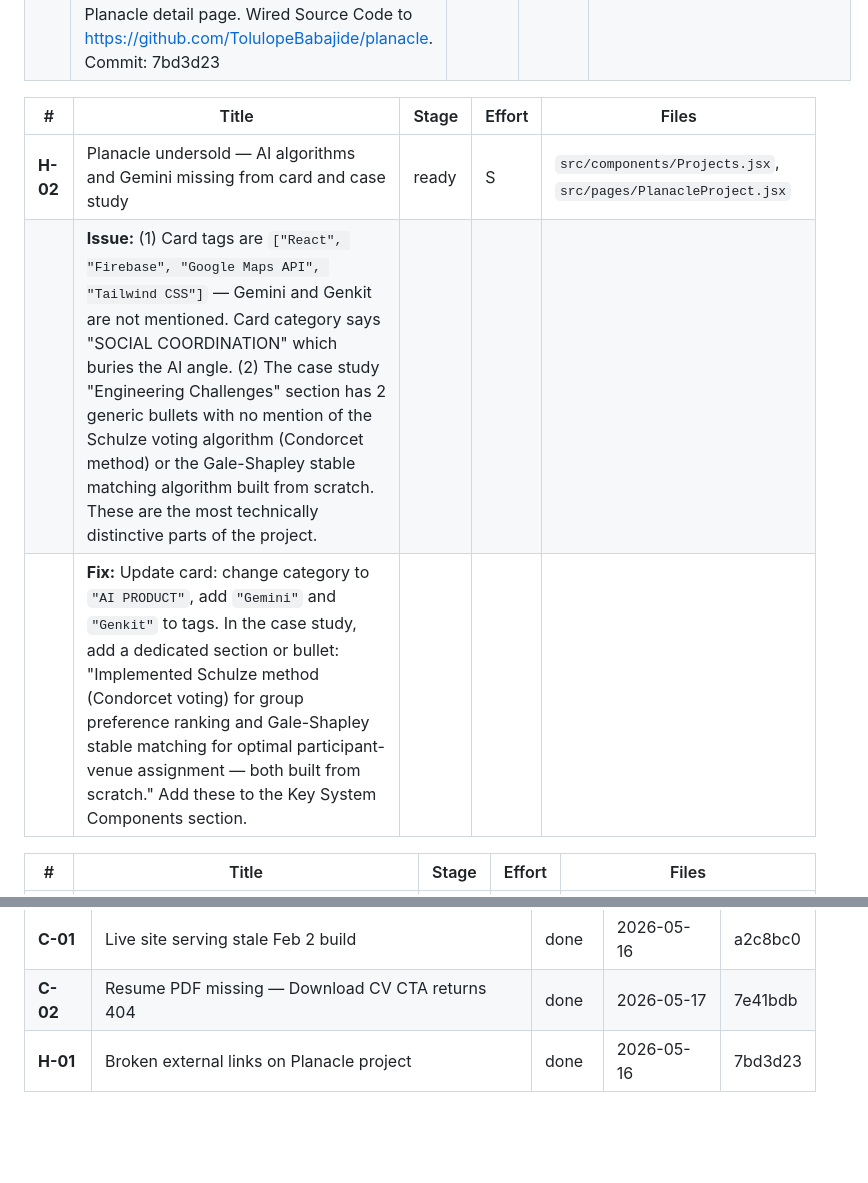
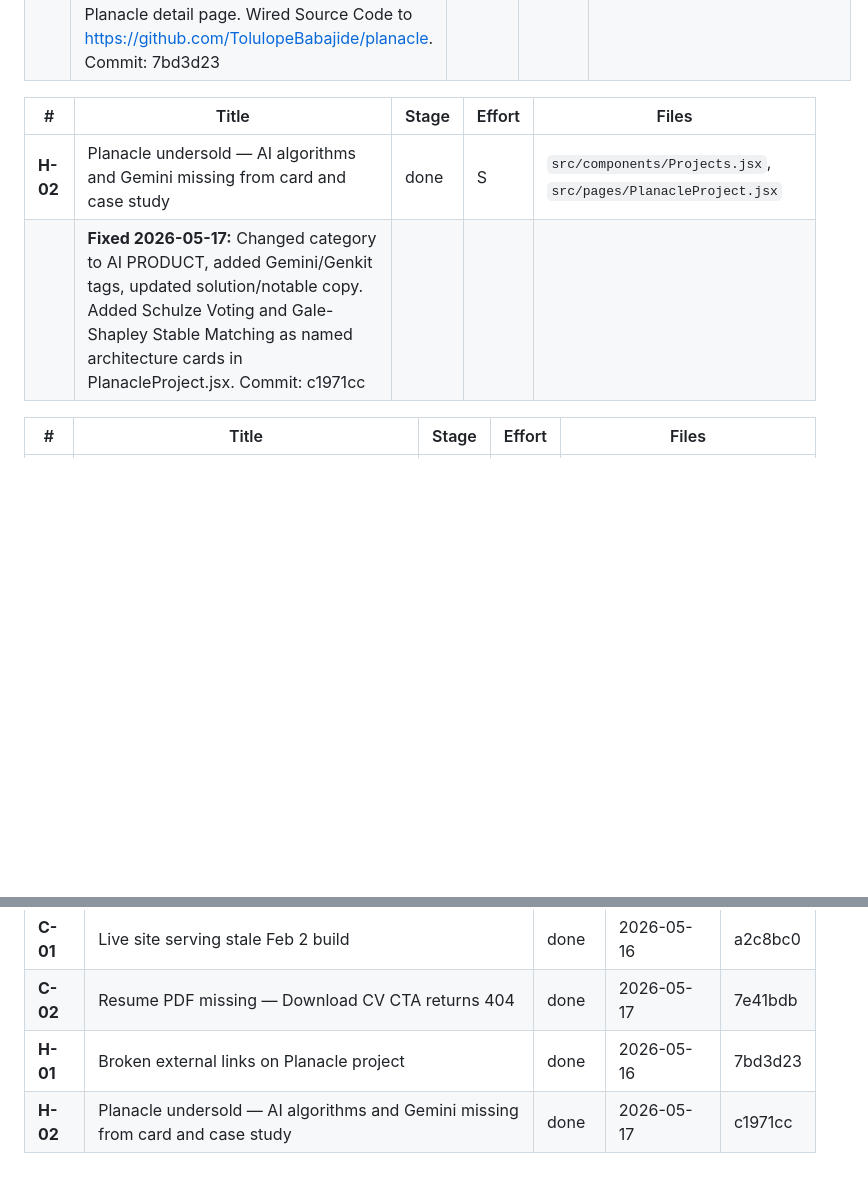
Before and after one commit to TolulopeBabajide/portfolio-website, a Markdown page: docs/backlog.md, 2 parts joined by grey strips. Rendered like a GitHub page; blank space fills up the shorter version.

Commit message:
chore(backlog): mark H-02 done, note C-03 blocker

```diff
--- a/docs/backlog.md
+++ b/docs/backlog.md
@@ -42,9 +42,8 @@
 
 | # | Title | Stage | Effort | Files |
 |---|-------|-------|--------|-------|
-| **H-02** | Planacle undersold — AI algorithms and Gemini missing from card and case study | ready | S | `src/components/Projects.jsx`, `src/pages/PlanacleProject.jsx` |
-| | **Issue:** (1) Card tags are `["React", "Firebase", "Google Maps API", "Tailwind CSS"]` — Gemini and Genkit are not mentioned. Card category says "SOCIAL COORDINATION" which buries the AI angle. (2) The case study "Engineering Challenges" section has 2 generic bullets with no mention of the Schulze voting algorithm (Condorcet method) or the Gale-Shapley stable matching algorithm built from scratch. These are the most technically distinctive parts of the project. | | | |
-| | **Fix:** Update card: change category to `"AI PRODUCT"`, add `"Gemini"` and `"Genkit"` to tags. In the case study, add a dedicated section or bullet: "Implemented Schulze method (Condorcet voting) for group preference ranking and Gale-Shapley stable matching for optimal participant-venue assignment — both built from scratch." Add these to the Key System Components section. | | | |
+| **H-02** | Planacle undersold — AI algorithms and Gemini missing from card and case study | done | S | `src/components/Projects.jsx`, `src/pages/PlanacleProject.jsx` |
+| | **Fixed 2026-05-17:** Changed category to AI PRODUCT, added Gemini/Genkit tags, updated solution/notable copy. Added Schulze Voting and Gale-Shapley Stable Matching as named architecture cards in PlanacleProject.jsx. Commit: c1971cc | | | |
 
 | # | Title | Stage | Effort | Files |
 |---|-------|-------|--------|-------|
@@ -153,3 +152,4 @@
 | **C-01** | Live site serving stale Feb 2 build | done | 2026-05-16 | a2c8bc0 |
 | **C-02** | Resume PDF missing — Download CV CTA returns 404 | done | 2026-05-17 | 7e41bdb |
 | **H-01** | Broken external links on Planacle project | done | 2026-05-16 | 7bd3d23 |
+| **H-02** | Planacle undersold — AI algorithms and Gemini missing from card and case study | done | 2026-05-17 | c1971cc |
```
